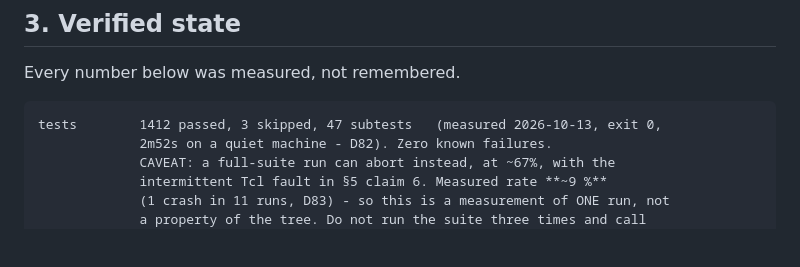
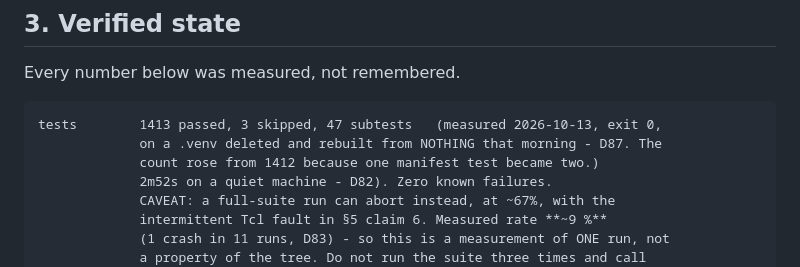
Before and after one commit to jarbcs1-prog/butleroy, a Markdown page: HANDOFF.md, the part around the change. Drawn GitHub-style; blank space fills up the shorter version.

Commit message:
docs: HANDOFF suite count now 1413, measured on a from-scratch venv

````diff
--- a/HANDOFF.md
+++ b/HANDOFF.md
@@ -64,7 +64,9 @@ idle, which on Windows is the only reliable way to return VRAM.
 Every number below was measured, not remembered.
 
 ```
-tests        1412 passed, 3 skipped, 47 subtests   (measured 2026-10-13, exit 0,
+tests        1413 passed, 3 skipped, 47 subtests   (measured 2026-10-13, exit 0,
+             on a .venv deleted and rebuilt from NOTHING that morning - D87. The
+             count rose from 1412 because one manifest test became two.)
              2m52s on a quiet machine - D82). Zero known failures.
              CAVEAT: a full-suite run can abort instead, at ~67%, with the
              intermittent Tcl fault in §5 claim 6. Measured rate **~9 %**
````
